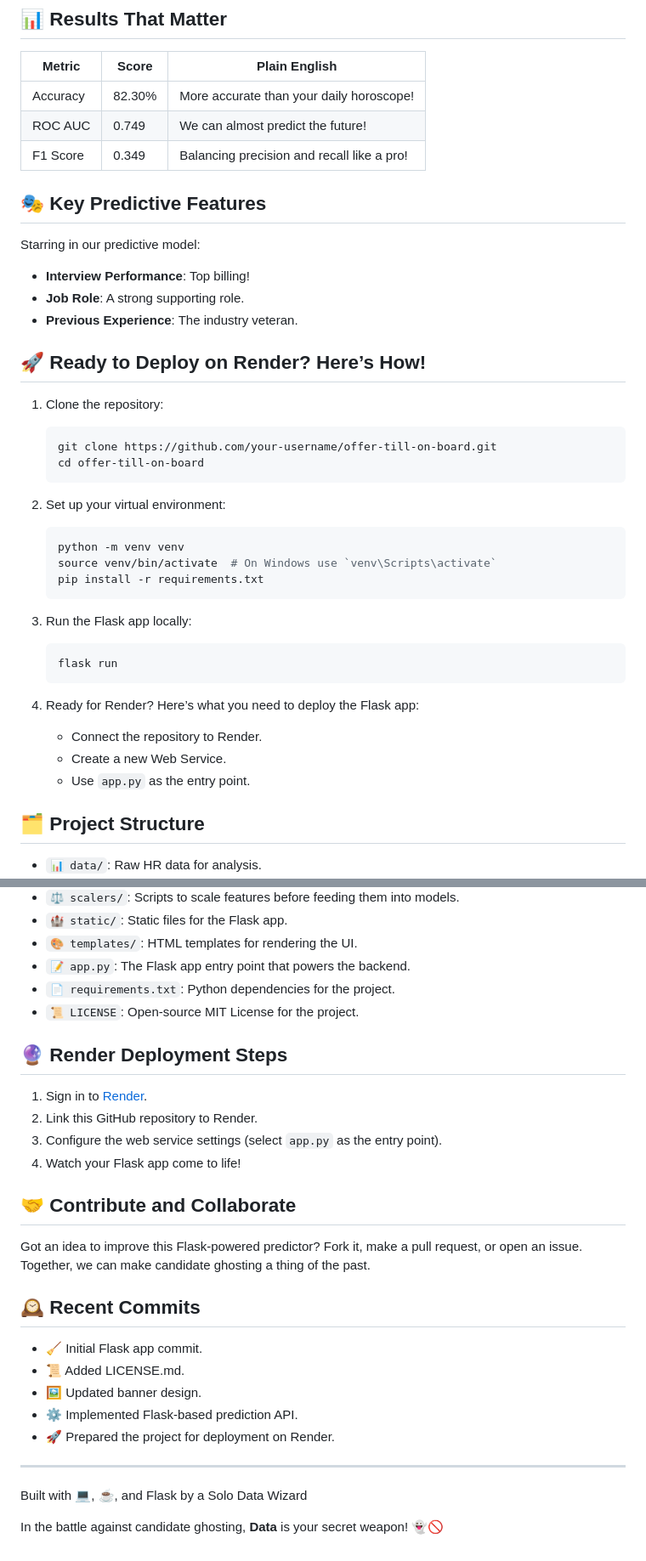
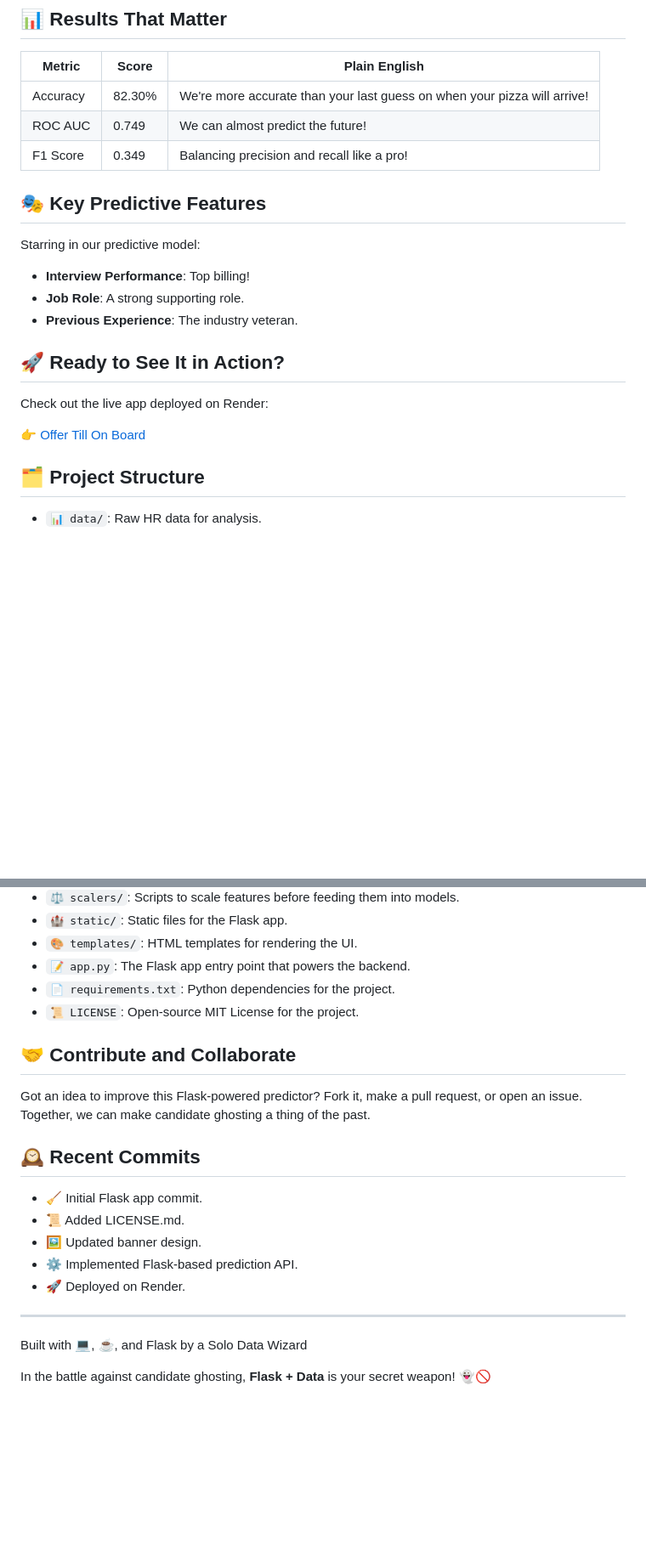
Before and after one commit to RamanarayanRansingh/Render-OfferTillOnboard, a Markdown page: README.md, 2 parts joined by grey strips. Shown at 85% size. Drawn GitHub-style; blank space fills up the shorter version.

````diff
--- a/README.md
+++ b/README.md
@@ -35,7 +35,7 @@ We’ve ditched guesswork for good! Our predictive model is like a crystal ball
 
 | Metric | Score | Plain English |
 |--------|-------|---------------|
-| Accuracy | 82.30% | More accurate than your daily horoscope! |
+| Accuracy | 82.30% | We're more accurate than your last guess on when your pizza will arrive! |
 | ROC AUC | 0.749 | We can almost predict the future! |
 | F1 Score | 0.349 | Balancing precision and recall like a pro! |
 
@@ -46,33 +46,11 @@ Starring in our predictive model:
 - **Job Role**: A strong supporting role.
 - **Previous Experience**: The industry veteran.
 
-## 🚀 Ready to Deploy on Render? Here’s How!
+## 🚀 Ready to See It in Action?
 
-1. Clone the repository:
+Check out the live app deployed on Render:
 
-    ```bash
-    git clone https://github.com/your-username/offer-till-on-board.git
-    cd offer-till-on-board
-    ```
-
-2. Set up your virtual environment:
-
-    ```bash
-    python -m venv venv
-    source venv/bin/activate  # On Windows use `venv\Scripts\activate`
-    pip install -r requirements.txt
-    ```
-
-3. Run the Flask app locally:
-
-    ```bash
-    flask run
-    ```
-
-4. Ready for Render? Here’s what you need to deploy the Flask app:
-    - Connect the repository to Render.
-    - Create a new Web Service.
-    - Use `app.py` as the entry point.
+👉 [Offer Till On Board](https://offer-till-onboard.onrender.com)
 
 ## 🗂️ Project Structure
 
@@ -88,13 +66,6 @@ Starring in our predictive model:
 - `📄 requirements.txt`: Python dependencies for the project.
 - `📜 LICENSE`: Open-source MIT License for the project.
 
-## 🔮 Render Deployment Steps
-
-1. Sign in to [Render](https://render.com/).
-2. Link this GitHub repository to Render.
-3. Configure the web service settings (select `app.py` as the entry point).
-4. Watch your Flask app come to life!
-
 ## 🤝 Contribute and Collaborate
 
 Got an idea to improve this Flask-powered predictor? Fork it, make a pull request, or open an issue. Together, we can make candidate ghosting a thing of the past.
@@ -105,10 +76,10 @@ Got an idea to improve this Flask-powered predictor? Fork it, make a pull reques
 - 📜 Added LICENSE.md.
 - 🖼️ Updated banner design.
 - ⚙️ Implemented Flask-based prediction API.
-- 🚀 Prepared the project for deployment on Render.
+- 🚀 Deployed on Render.
 
 ---
 
 Built with 💻, ☕, and Flask by a Solo Data Wizard
 
-In the battle against candidate ghosting, **Data** is your secret weapon! 👻🚫
+In the battle against candidate ghosting, **Flask + Data** is your secret weapon! 👻🚫
````
